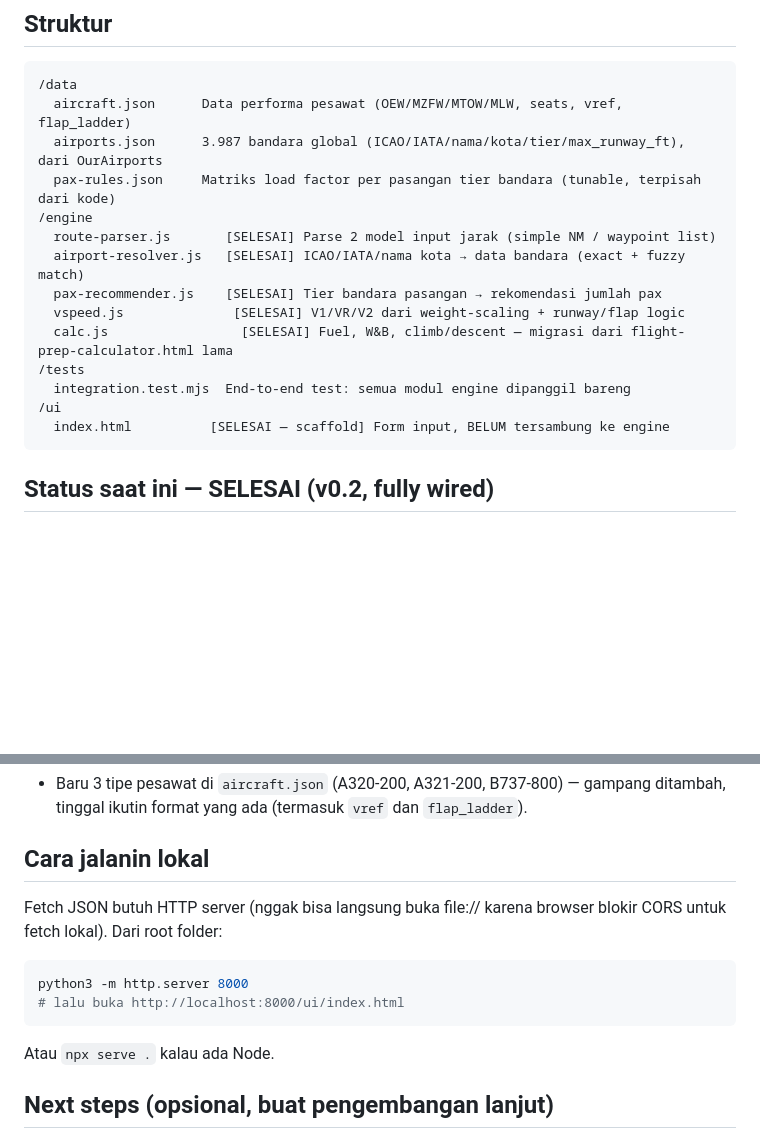
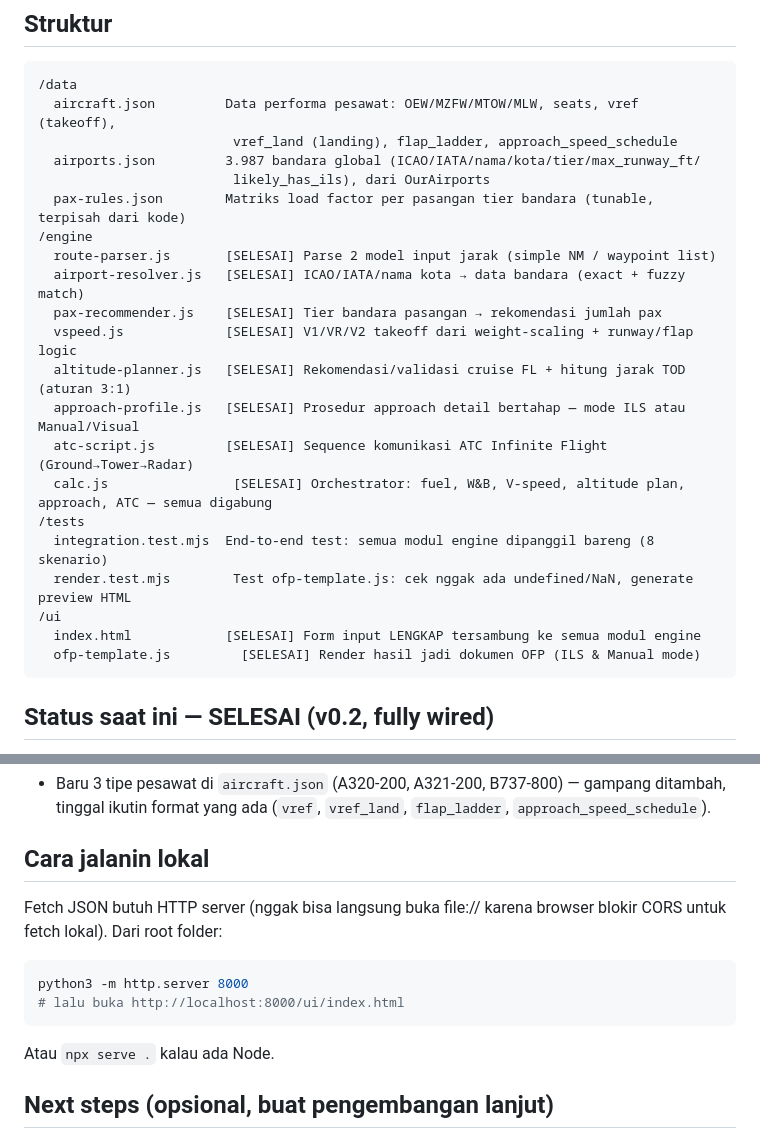
Before and after one commit to otakmemberontakart-lab/FTS, a Markdown page: README.md, 2 parts joined by grey strips. GitHub-like rendering; blank space fills up the shorter version.

````diff
--- a/README.md
+++ b/README.md
@@ -8,19 +8,26 @@ dari browser.
 
 ```
 /data
-  aircraft.json      Data performa pesawat (OEW/MZFW/MTOW/MLW, seats, vref, flap_ladder)
-  airports.json      3.987 bandara global (ICAO/IATA/nama/kota/tier/max_runway_ft), dari OurAirports
-  pax-rules.json     Matriks load factor per pasangan tier bandara (tunable, terpisah dari kode)
+  aircraft.json         Data performa pesawat: OEW/MZFW/MTOW/MLW, seats, vref (takeoff),
+                         vref_land (landing), flap_ladder, approach_speed_schedule
+  airports.json         3.987 bandara global (ICAO/IATA/nama/kota/tier/max_runway_ft/
+                         likely_has_ils), dari OurAirports
+  pax-rules.json        Matriks load factor per pasangan tier bandara (tunable, terpisah dari kode)
 /engine
   route-parser.js       [SELESAI] Parse 2 model input jarak (simple NM / waypoint list)
   airport-resolver.js   [SELESAI] ICAO/IATA/nama kota → data bandara (exact + fuzzy match)
   pax-recommender.js    [SELESAI] Tier bandara pasangan → rekomendasi jumlah pax
-  vspeed.js              [SELESAI] V1/VR/V2 dari weight-scaling + runway/flap logic
-  calc.js                 [SELESAI] Fuel, W&B, climb/descent — migrasi dari flight-prep-calculator.html lama
+  vspeed.js             [SELESAI] V1/VR/V2 takeoff dari weight-scaling + runway/flap logic
+  altitude-planner.js   [SELESAI] Rekomendasi/validasi cruise FL + hitung jarak TOD (aturan 3:1)
+  approach-profile.js   [SELESAI] Prosedur approach detail bertahap — mode ILS atau Manual/Visual
+  atc-script.js         [SELESAI] Sequence komunikasi ATC Infinite Flight (Ground→Tower→Radar)
+  calc.js                [SELESAI] Orchestrator: fuel, W&B, V-speed, altitude plan, approach, ATC — semua digabung
 /tests
-  integration.test.mjs  End-to-end test: semua modul engine dipanggil bareng
+  integration.test.mjs  End-to-end test: semua modul engine dipanggil bareng (8 skenario)
+  render.test.mjs        Test ofp-template.js: cek nggak ada undefined/NaN, generate preview HTML
 /ui
-  index.html          [SELESAI — scaffold] Form input, BELUM tersambung ke engine
+  index.html            [SELESAI] Form input LENGKAP tersambung ke semua modul engine
+  ofp-template.js         [SELESAI] Render hasil jadi dokumen OFP (ILS & Manual mode)
 ```
 
 ## Status saat ini — SELESAI (v0.2, fully wired)
@@ -66,5 +129,5 @@ Nol console error di kedua skenario.
 - Baru 3 tipe pesawat di `aircraft.json` (A320-200, A321-200, B737-800) — gampang ditambah,
-  tinggal ikutin format yang ada (termasuk `vref` dan `flap_ladder`).
+  tinggal ikutin format yang ada (`vref`, `vref_land`, `flap_ladder`, `approach_speed_schedule`).
 
 ## Cara jalanin lokal
 
@@ -78,6 +141,7 @@ python3 -m http.server 8000
 
 Atau `npx serve .` kalau ada Node.
 
+
 ## Next steps (opsional, buat pengembangan lanjut)
 
 1. File override manual buat tier bandara yang heuristiknya meleset (kayak kasus WMKJ).
````
Also changed, not shown: other parts of README.md (+58 -2 lines).
